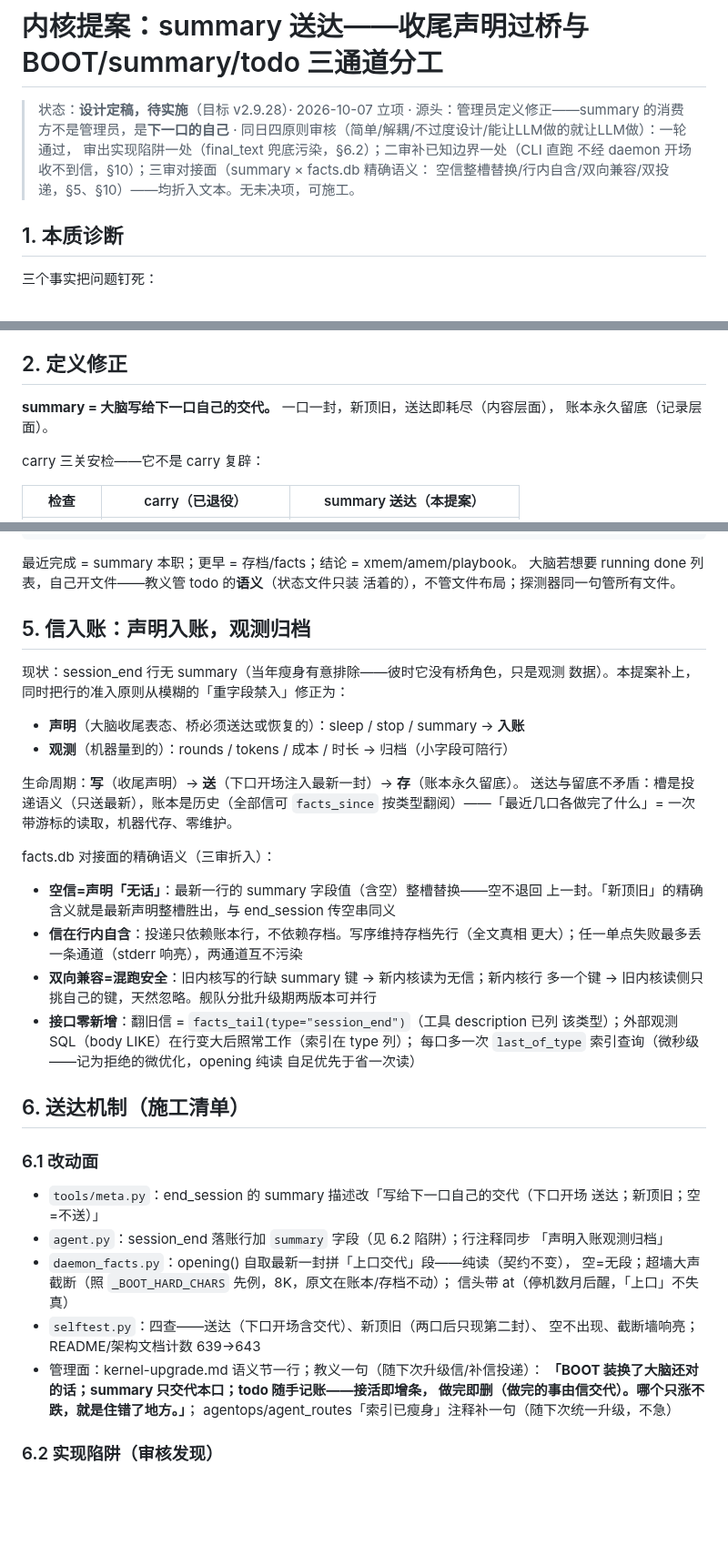
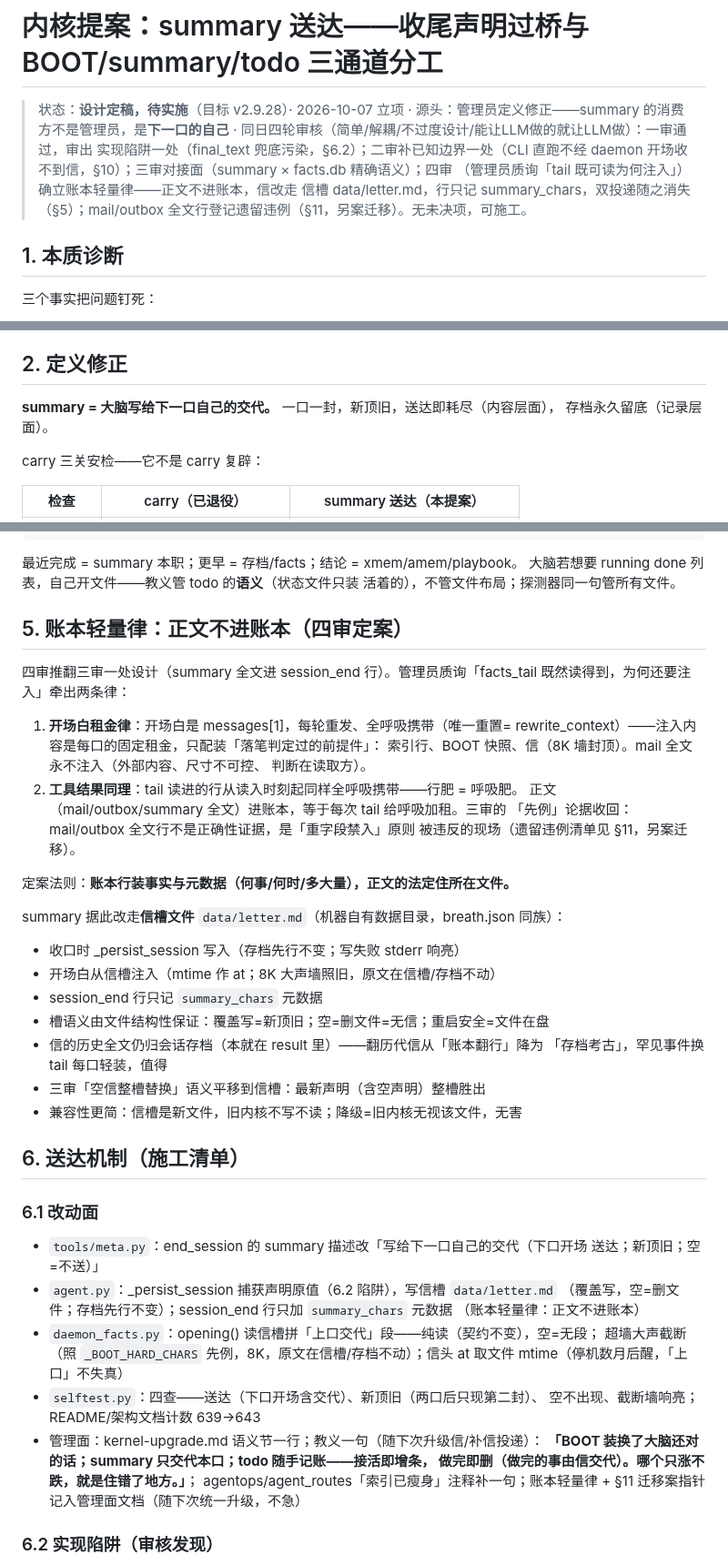
Before and after one commit to oppry12102/xusi, a Markdown page: docs/proposal-summary-delivery.md, 3 parts joined by grey strips. Shown at 91% size. Drawn GitHub-style; blank space fills up the shorter version.

Commit message:
proposal-summary-delivery 四审：账本轻量律定案——正文不进账本
管理员质询「facts_tail 既可读为何还要注入」牵出两条律：开场白租金律
（注入内容全呼吸携带）+ 工具结果同理（tail 读进的行同样全呼吸携带）。
三审「先例」论据收回：mail/outbox 全文行是重字段禁入被违反的现场。

- 信改走信槽文件 data/letter.md（覆盖写=新顶旧，空=删=无信），
  session_end 行只记 summary_chars 元数据——双投递随之消失
- mail/outbox 全文行登记 §11 遗留违例（观测台信箱视图/seed 转发桥/
  xusi 投信均建在其上），另案迁移不搭车 v2.9.28
- 发现文档谎言：meta.py 许诺 data/outbox.txt 而代码从未写该文件

Co-Authored-By: Claude Code <noreply@anthropic.com>

```diff
--- a/docs/proposal-summary-delivery.md
+++ b/docs/proposal-summary-delivery.md
@@ -2,10 +2,12 @@
 
 > 状态：**设计定稿，待实施**（目标 v2.9.28）· 2026-10-07 立项 ·
 > 源头：管理员定义修正——summary 的消费方不是管理员，是**下一口的自己** ·
-> 同日四原则审核（简单/解耦/不过度设计/能让LLM做的就让LLM做）：一轮通过，
-> 审出实现陷阱一处（final_text 兜底污染，§6.2）；二审补已知边界一处（CLI 直跑
-> 不经 daemon 开场收不到信，§10）；三审对接面（summary × facts.db 精确语义：
-> 空信整槽替换/行内自含/双向兼容/双投递，§5、§10）——均折入文本。无未决项，可施工。
+> 同日四轮审核（简单/解耦/不过度设计/能让LLM做的就让LLM做）：一审通过，审出
+> 实现陷阱一处（final_text 兜底污染，§6.2）；二审补已知边界一处（CLI 直跑不经
+> daemon 开场收不到信，§10）；三审对接面（summary × facts.db 精确语义）；四审
+> （管理员质询「tail 既可读为何注入」）确立账本轻量律——正文不进账本，信改走
+> 信槽 data/letter.md，行只记 summary_chars，双投递随之消失（§5）；mail/outbox
+> 全文行登记遗留违例（§11，另案迁移）。无未决项，可施工。
 
 ## 1. 本质诊断
 
@@ -25,7 +27,7 @@
 ## 2. 定义修正
 
 **summary = 大脑写给下一口自己的交代。** 一口一封，新顶旧，送达即耗尽（内容层面），
-账本永久留底（记录层面）。
+存档永久留底（记录层面）。
 
 carry 三关安检——它不是 carry 复辟：
 
@@ -69,30 +71,32 @@ carry 三关安检——它不是 carry 复辟：
 大脑若想要 running done 列表，自己开文件——教义管 todo 的**语义**（状态文件只装
 活着的），不管文件布局；探测器同一句管所有文件。
 
-## 5. 信入账：声明入账，观测归档
+## 5. 账本轻量律：正文不进账本（四审定案）
 
-现状：session_end 行无 summary（当年瘦身有意排除——彼时它没有桥角色，只是观测
-数据）。本提案补上，同时把行的准入原则从模糊的「重字段禁入」修正为：
+四审推翻三审一处设计（summary 全文进 session_end 行）。管理员质询「facts_tail
+既然读得到，为何还要注入」牵出两条律：
 
-- **声明**（大脑收尾表态、桥必须送达或恢复的）：sleep / stop / summary → **入账**
-- **观测**（机器量到的）：rounds / tokens / 成本 / 时长 → 归档（小字段可陪行）
+1. **开场白租金律**：开场白是 messages[1]，每轮重发、全呼吸携带（唯一重置=
+   rewrite_context）——注入内容是每口的固定租金，只配装「落笔判定过的前提件」：
+   索引行、BOOT 快照、信（8K 墙封顶）。mail 全文永不注入（外部内容、尺寸不可控、
+   判断在读取方）。
+2. **工具结果同理**：tail 读进的行从读入时刻起同样全呼吸携带——行肥 = 呼吸肥。
+   正文（mail/outbox/summary 全文）进账本，等于每次 tail 给呼吸加租。三审的
+   「先例」论据收回：mail/outbox 全文行不是正确性证据，是「重字段禁入」原则
+   被违反的现场（遗留违例清单见 §11，另案迁移）。
 
-生命周期：**写**（收尾声明）→ **送**（下口开场注入最新一封）→ **存**（账本永久留底）。
-送达与留底不矛盾：槽是投递语义（只送最新），账本是历史（全部信可 `facts_since`
-按类型翻阅）——「最近几口各做完了什么」= 一次带游标的读取，机器代存、零维护。
+定案法则：**账本行装事实与元数据（何事/何时/多大量），正文的法定住所在文件。**
 
-facts.db 对接面的精确语义（三审折入）：
+summary 据此改走**信槽文件** `data/letter.md`（机器自有数据目录，breath.json 同族）：
 
-- **空信=声明「无话」**：最新一行的 summary 字段值（含空）整槽替换——空不退回
-  上一封。「新顶旧」的精确含义就是最新声明整槽胜出，与 end_session 传空串同义
-- **信在行内自含**：投递只依赖账本行，不依赖存档。写序维持存档先行（全文真相
-  更大）；任一单点失败最多丢一条通道（stderr 响亮），两通道互不污染
-- **双向兼容=混跑安全**：旧内核写的行缺 summary 键 → 新内核读为无信；新内核行
-  多一个键 → 旧内核读侧只挑自己的键，天然忽略。舰队分批升级期两版本可并行
-- **接口零新增**：翻旧信 = `facts_tail(type="session_end")`（工具 description 已列
-  该类型）；外部观测 SQL（body LIKE）在行变大后照常工作（索引在 type 列）；
-  每口多一次 `last_of_type` 索引查询（微秒级——记为拒绝的微优化，opening 纯读
-  自足优先于省一次读）
+- 收口时 _persist_session 写入（存档先行不变；写失败 stderr 响亮）
+- 开场白从信槽注入（mtime 作 at；8K 大声墙照旧，原文在信槽/存档不动）
+- session_end 行只记 `summary_chars` 元数据
+- 槽语义由文件结构性保证：覆盖写=新顶旧；空=删文件=无信；重启安全=文件在盘
+- 信的历史全文仍归会话存档（本就在 result 里）——翻历代信从「账本翻行」降为
+  「存档考古」，罕见事件换 tail 每口轻装，值得
+- 三审「空信整槽替换」语义平移到信槽：最新声明（含空声明）整槽胜出
+- 兼容性更简：信槽是新文件，旧内核不写不读；降级=旧内核无视该文件，无害
 
 ## 6. 送达机制（施工清单）
 
@@ -100,17 +104,19 @@ facts.db 对接面的精确语义（三审折入）：
 
 - `tools/meta.py`：end_session 的 summary 描述改「写给下一口自己的交代（下口开场
   送达；新顶旧；空=不送）」
-- `agent.py`：session_end 落账行加 `summary` 字段（见 6.2 陷阱）；行注释同步
-  「声明入账观测归档」
-- `daemon_facts.py`：opening() 自取最新一封拼「上口交代」段——纯读（契约不变），
-  空=无段；超墙大声截断（照 `_BOOT_HARD_CHARS` 先例，8K，原文在账本/存档不动）；
-  信头带 at（停机数月后醒，「上口」不失真）
+- `agent.py`：_persist_session 捕获声明原值（6.2 陷阱），写信槽 `data/letter.md`
+  （覆盖写，空=删文件；存档先行不变）；session_end 行只加 `summary_chars` 元数据
+  （账本轻量律：正文不进账本）
+- `daemon_facts.py`：opening() 读信槽拼「上口交代」段——纯读（契约不变），空=无段；
+  超墙大声截断（照 `_BOOT_HARD_CHARS` 先例，8K，原文在信槽/存档不动）；信头 at
+  取文件 mtime（停机数月后醒，「上口」不失真）
 - `selftest.py`：四查——送达（下口开场含交代）、新顶旧（两口后只现第二封）、
   空不出现、截断墙响亮；README/架构文档计数 639→643
 - 管理面：kernel-upgrade.md 语义节一行；教义一句（随下次升级信/补信投递）：
   **「BOOT 装换了大脑还对的话；summary 只交代本口；todo 随手记账——接活即增条，
   做完即删（做完的事由信交代）。哪个只涨不跌，就是住错了地方。」**；
-  agentops/agent_routes「索引已瘦身」注释补一句（随下次统一升级，不急）
+  agentops/agent_routes「索引已瘦身」注释补一句；账本轻量律 + §11 迁移案指针
+  记入管理面文档（随下次统一升级，不急）
 
 ### 6.2 实现陷阱（审核发现）
 
```
Also changed, not shown: other parts of docs/proposal-summary-delivery.md (+30 -11 lines).
